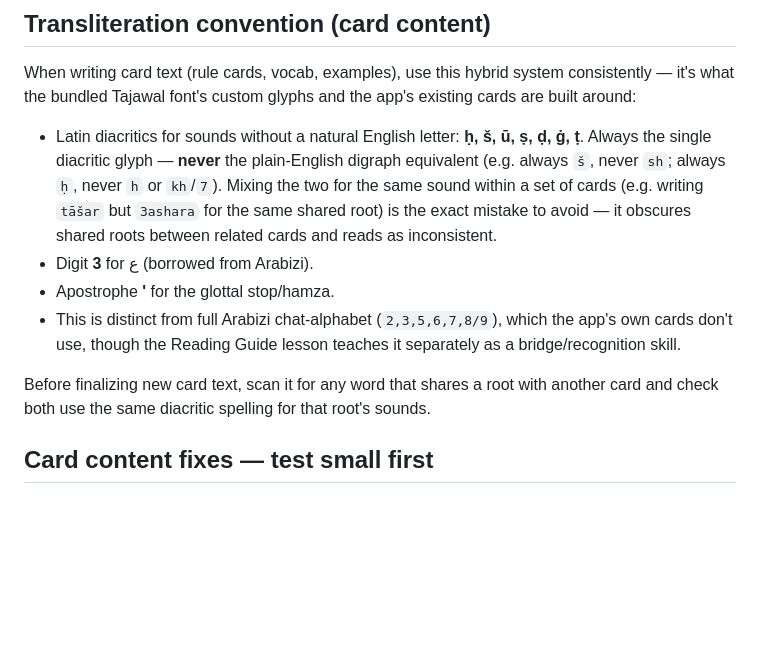
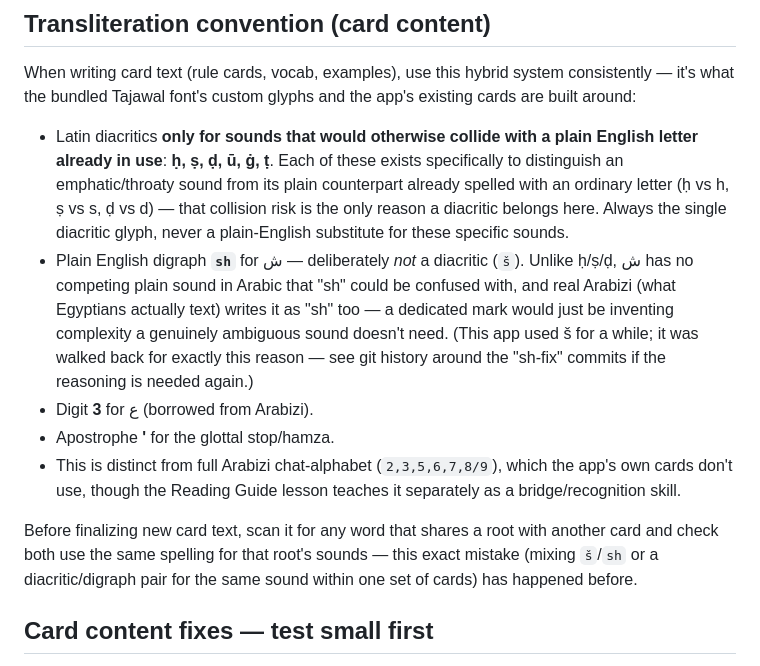
Before and after one commit to arualaura5/Claude-Work-Android-App, a Markdown page: CLAUDE.md, the part around the change. GitHub-like rendering; blank space fills up the shorter version.

Commit message:
Update transliteration rule: sh (not š) is now the app's convention
The card set was just migrated off š to plain "sh" — unlike ḥ/ṣ/ḍ, ش
has no competing plain sound in Arabic to collide with, and real
Arabizi already writes it as "sh". Update the documented convention to
match what's actually on-device now, so future card text doesn't
reintroduce š.

Co-Authored-By: Claude Sonnet 5 <noreply@anthropic.com>
Claude-Session: https://claude.ai/code/session_01SKhG3JdYdMsckPdTzSzmBx

```diff
--- a/CLAUDE.md
+++ b/CLAUDE.md
@@ -63,13 +63,20 @@ When writing card text (rule cards, vocab, examples), use this hybrid
 system consistently — it's what the bundled Tajawal font's custom glyphs
 and the app's existing cards are built around:
 
-- Latin diacritics for sounds without a natural English letter: **ḥ, š,
-  ū, ṣ, ḍ, ġ, ṭ**. Always the single diacritic glyph — **never** the
-  plain-English digraph equivalent (e.g. always `š`, never `sh`; always
-  `ḥ`, never `h` or `kh`/`7`). Mixing the two for the same sound within a
-  set of cards (e.g. writing `tāšar` but `3ashara` for the same shared
-  root) is the exact mistake to avoid — it obscures shared roots between
-  related cards and reads as inconsistent.
+- Latin diacritics **only for sounds that would otherwise collide with a
+  plain English letter already in use**: **ḥ, ṣ, ḍ, ū, ġ, ṭ**. Each of
+  these exists specifically to distinguish an emphatic/throaty sound from
+  its plain counterpart already spelled with an ordinary letter (ḥ vs h,
+  ṣ vs s, ḍ vs d) — that collision risk is the only reason a diacritic
+  belongs here. Always the single diacritic glyph, never a plain-English
+  substitute for these specific sounds.
+- Plain English digraph **`sh`** for ش — deliberately *not* a diacritic
+  (`š`). Unlike ḥ/ṣ/ḍ, ش has no competing plain sound in Arabic that "sh"
+  could be confused with, and real Arabizi (what Egyptians actually text)
+  writes it as "sh" too — a dedicated mark would just be inventing
+  complexity a genuinely ambiguous sound doesn't need. (This app used š
+  for a while; it was walked back for exactly this reason — see git
+  history around the "sh-fix" commits if the reasoning is needed again.)
 - Digit **3** for ع (borrowed from Arabizi).
 - Apostrophe **'** for the glottal stop/hamza.
 - This is distinct from full Arabizi chat-alphabet (`2,3,5,6,7,8/9`),
@@ -77,8 +84,9 @@ and the app's existing cards are built around:
   teaches it separately as a bridge/recognition skill.
 
 Before finalizing new card text, scan it for any word that shares a root
-with another card and check both use the same diacritic spelling for that
-root's sounds.
+with another card and check both use the same spelling for that root's
+sounds — this exact mistake (mixing `š`/`sh` or a diacritic/digraph pair
+for the same sound within one set of cards) has happened before.
 
 ## Card content fixes — test small first
 
```
